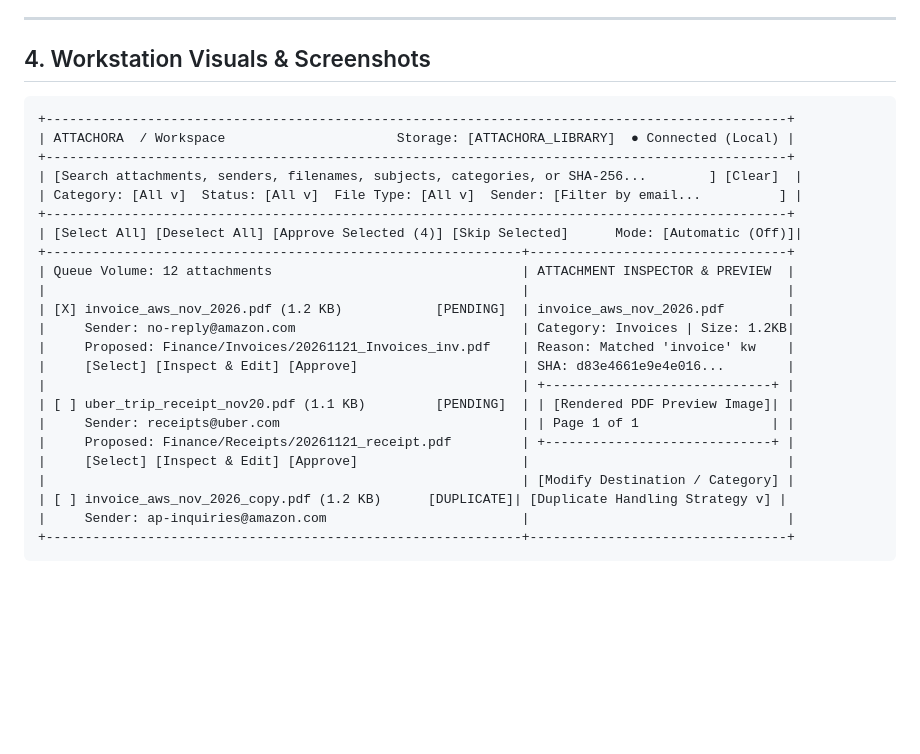
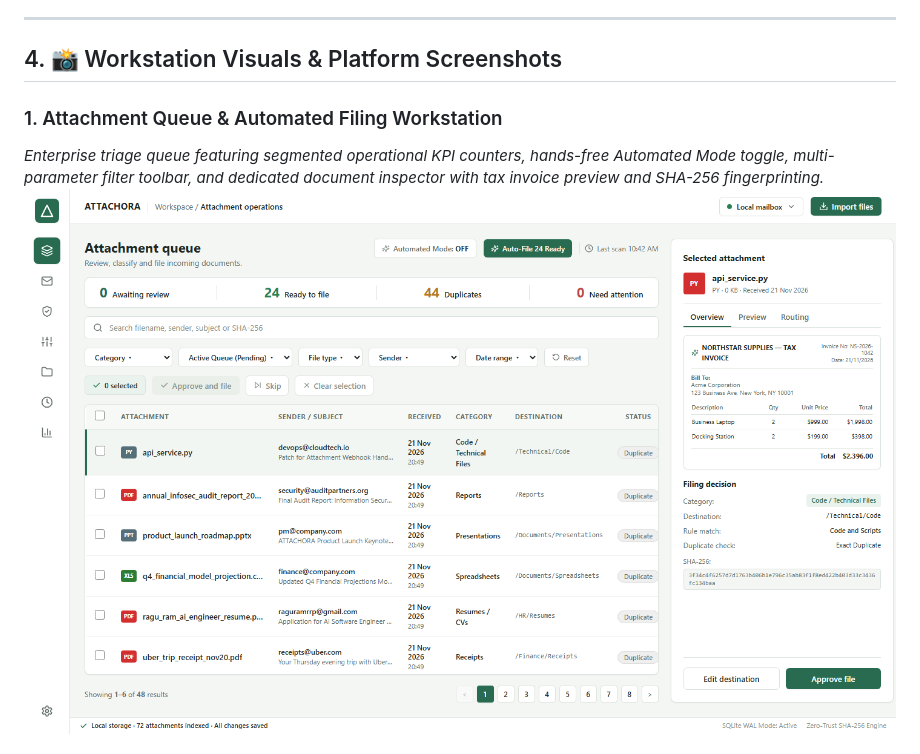
Before and after one commit to raguramrrp/90-days-90-projects-day-28-attachora, a Markdown page: README.md, the part around one of its changes. Drawn GitHub-style; pictures changed too: docs/screenshots/01-attachment-queue.png (added); blank space fills up the shorter version.

Commit message:
docs: add 4 main platform feature screenshots to README

````diff
--- a/README.md
+++ b/README.md
@@ -43,31 +43,9 @@ ATTACHORA solves these challenges by combining explainable rule-based routing, c
 
 ---
 
-## 4. Workstation Visuals & Screenshots
+## 4. 📸 Workstation Visuals & Platform Screenshots
 
-```
-+-----------------------------------------------------------------------------------------------+
-| ATTACHORA  / Workspace                      Storage: [ATTACHORA_LIBRARY]  ● Connected (Local) |
-+-----------------------------------------------------------------------------------------------+
-| [Search attachments, senders, filenames, subjects, categories, or SHA-256...        ] [Clear]  |
-| Category: [All v]  Status: [All v]  File Type: [All v]  Sender: [Filter by email...          ] |
-+-----------------------------------------------------------------------------------------------+
-| [Select All] [Deselect All] [Approve Selected (4)] [Skip Selected]      Mode: [Automatic (Off)]|
-+-------------------------------------------------------------+---------------------------------+
-| Queue Volume: 12 attachments                                | ATTACHMENT INSPECTOR & PREVIEW  |
-|                                                             |                                 |
-| [X] invoice_aws_nov_2026.pdf (1.2 KB)            [PENDING]  | invoice_aws_nov_2026.pdf        |
-|     Sender: no-reply@amazon.com                             | Category: Invoices | Size: 1.2KB|
-|     Proposed: Finance/Invoices/20261121_Invoices_inv.pdf    | Reason: Matched 'invoice' kw    |
-|     [Select] [Inspect & Edit] [Approve]                     | SHA: d83e4661e9e4e016...        |
-|                                                             | +-----------------------------+ |
-| [ ] uber_trip_receipt_nov20.pdf (1.1 KB)         [PENDING]  | | [Rendered PDF Preview Image]| |
-|     Sender: receipts@uber.com                               | | Page 1 of 1                 | |
-|     Proposed: Finance/Receipts/20261121_receipt.pdf         | +-----------------------------+ |
-|     [Select] [Inspect & Edit] [Approve]                     |                                 |
-|                                                             | [Modify Destination / Category] |
-| [ ] invoice_aws_nov_2026_copy.pdf (1.2 KB)      [DUPLICATE]| [Duplicate Handling Strategy v] |
-|     Sender: ap-inquiries@amazon.com                         |                                 |
-+-------------------------------------------------------------+---------------------------------+
-```
+### 1. Attachment Queue & Automated Filing Workstation
+*Enterprise triage queue featuring segmented operational KPI counters, hands-free Automated Mode toggle, multi-parameter filter toolbar, and dedicated document inspector with tax invoice preview and SHA-256 fingerprinting.*
+![Attachment Queue](docs/screenshots/01-attachment-queue.png)
 
````
Also changed, not shown: other parts of README.md (+11 -1 lines), docs/screenshots/02-smart-filing-rules.png (added), docs/screenshots/03-organized-library.png (added), docs/screenshots/04-integrity-security-center.png (added), 1 other file.
